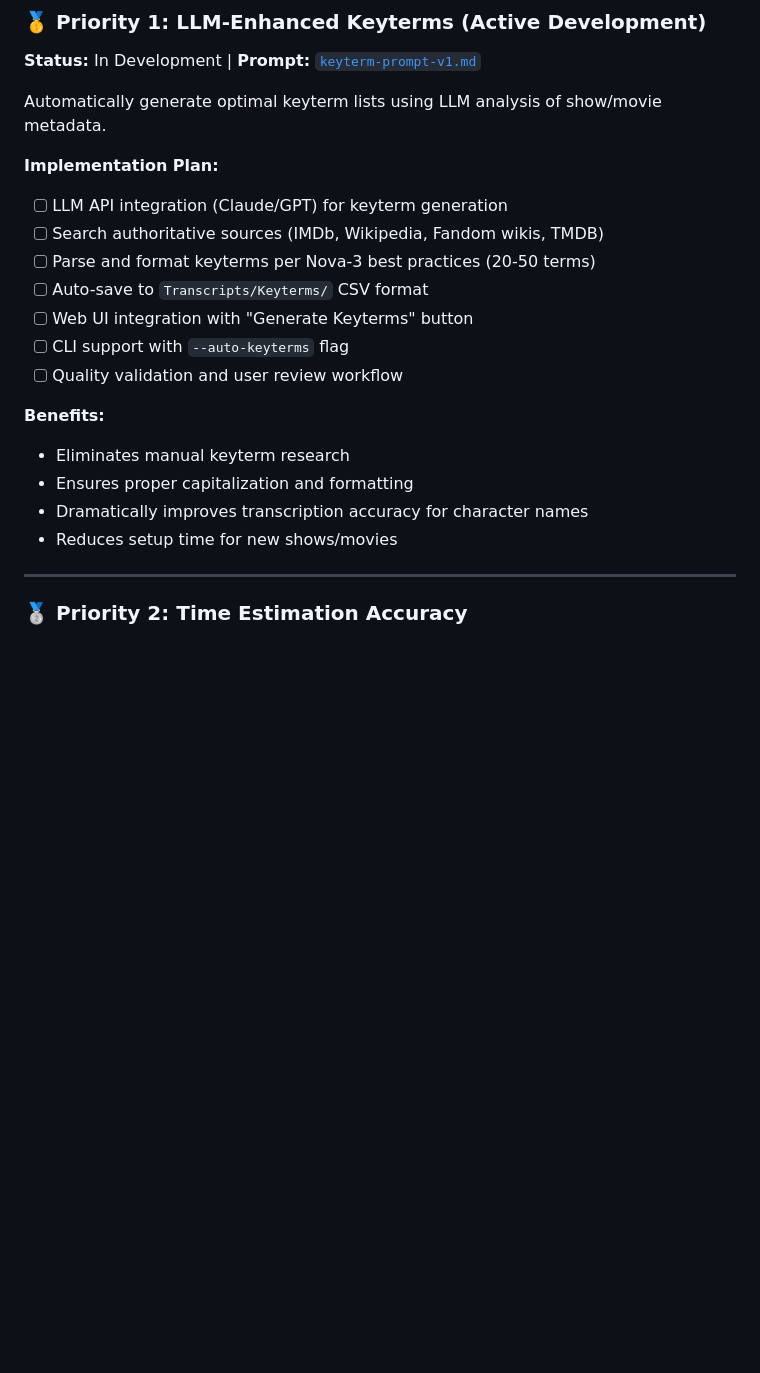
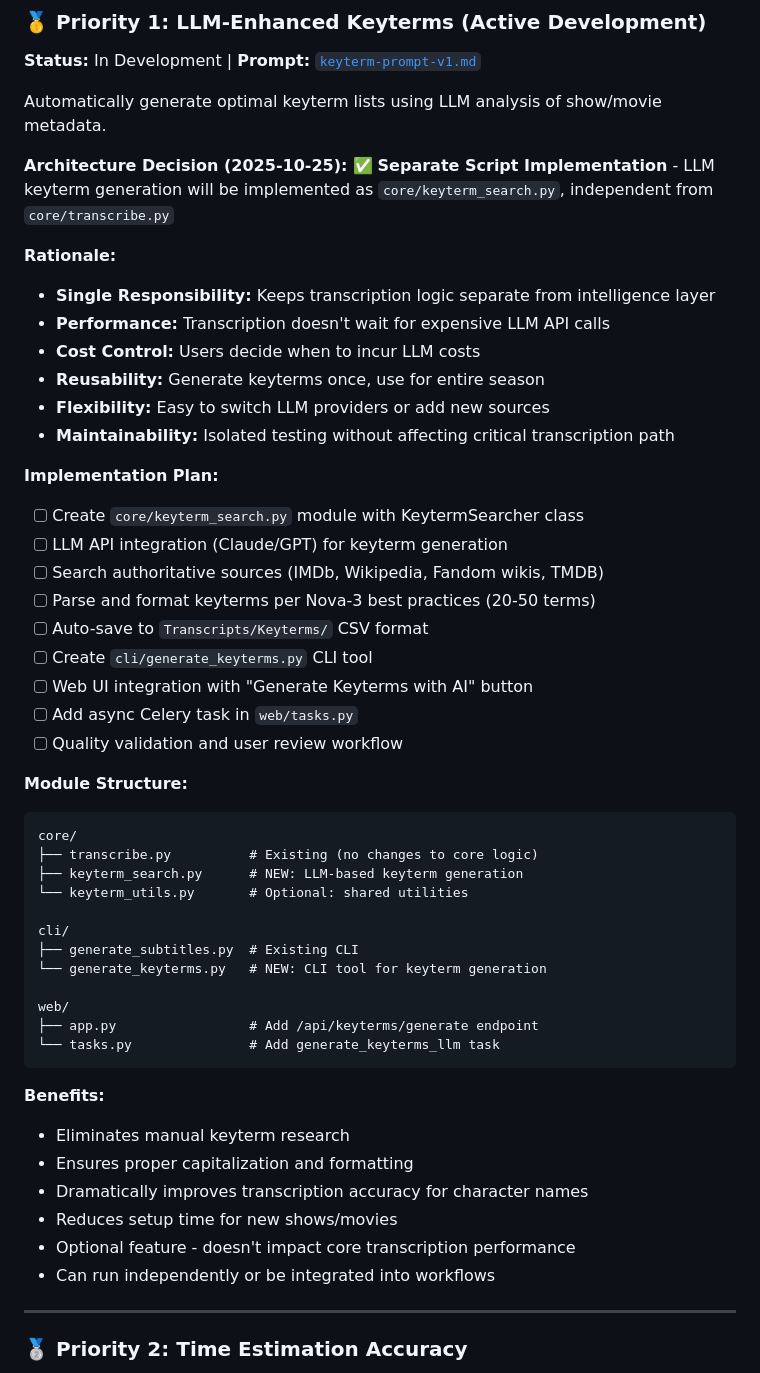
Before and after one commit to tylerbcrawford/deepgram-subtitles, a Markdown page: docs/roadmap.md, the part around the change. GitHub-like rendering; blank space fills up the shorter version.

````diff
--- a/docs/roadmap.md
+++ b/docs/roadmap.md
@@ -15,20 +15,51 @@
 
 Automatically generate optimal keyterm lists using LLM analysis of show/movie metadata.
 
+**Architecture Decision (2025-10-25):**
+✅ **Separate Script Implementation** - LLM keyterm generation will be implemented as `core/keyterm_search.py`, independent from `core/transcribe.py`
+
+**Rationale:**
+- **Single Responsibility:** Keeps transcription logic separate from intelligence layer
+- **Performance:** Transcription doesn't wait for expensive LLM API calls
+- **Cost Control:** Users decide when to incur LLM costs
+- **Reusability:** Generate keyterms once, use for entire season
+- **Flexibility:** Easy to switch LLM providers or add new sources
+- **Maintainability:** Isolated testing without affecting critical transcription path
+
 **Implementation Plan:**
+- [ ] Create `core/keyterm_search.py` module with KeytermSearcher class
 - [ ] LLM API integration (Claude/GPT) for keyterm generation
 - [ ] Search authoritative sources (IMDb, Wikipedia, Fandom wikis, TMDB)
 - [ ] Parse and format keyterms per Nova-3 best practices (20-50 terms)
 - [ ] Auto-save to `Transcripts/Keyterms/` CSV format
-- [ ] Web UI integration with "Generate Keyterms" button
-- [ ] CLI support with `--auto-keyterms` flag
+- [ ] Create `cli/generate_keyterms.py` CLI tool
+- [ ] Web UI integration with "Generate Keyterms with AI" button
+- [ ] Add async Celery task in `web/tasks.py`
 - [ ] Quality validation and user review workflow
+
+**Module Structure:**
+```
+core/
+├── transcribe.py          # Existing (no changes to core logic)
+├── keyterm_search.py      # NEW: LLM-based keyterm generation
+└── keyterm_utils.py       # Optional: shared utilities
+
+cli/
+├── generate_subtitles.py  # Existing CLI
+└── generate_keyterms.py   # NEW: CLI tool for keyterm generation
+
+web/
+├── app.py                 # Add /api/keyterms/generate endpoint
+└── tasks.py               # Add generate_keyterms_llm task
+```
 
 **Benefits:**
 - Eliminates manual keyterm research
 - Ensures proper capitalization and formatting
 - Dramatically improves transcription accuracy for character names
 - Reduces setup time for new shows/movies
+- Optional feature - doesn't impact core transcription performance
+- Can run independently or be integrated into workflows
 
 ---
 
````
Also changed, not shown: docs/keyterms-guide.md (+120 -0 lines).
